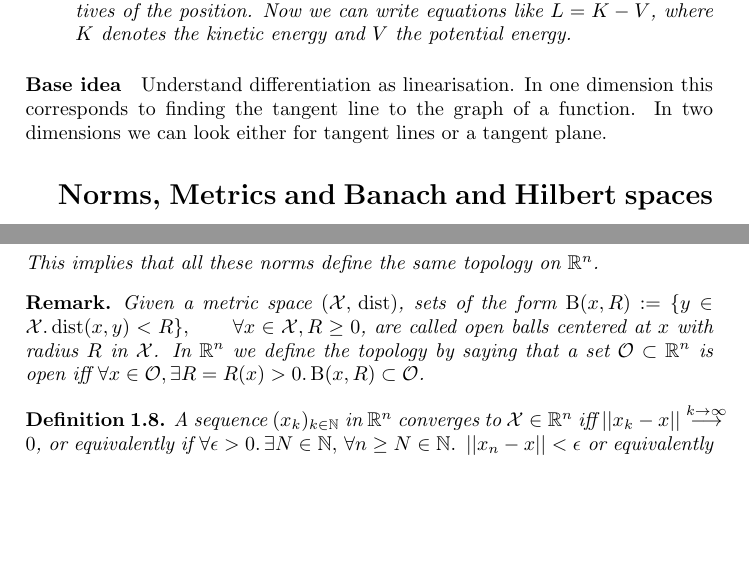
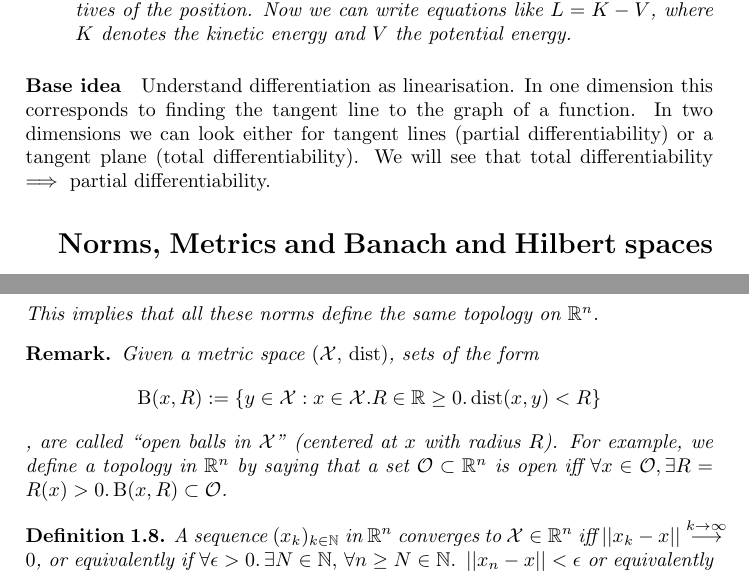
Before and after one commit to ColinRothgang/AnalysisII, a LaTeX document (Analysis2Notes.tex, which reads Notes/Analysis2Notes1.tex): two parts of pages 3 and 4 of 15, joined at a grey line, cut so that both start at the same text, the shorter picture padded with empty space. Compiled offline with pdfLaTeX.

Commit message:
Fix errors

```diff
--- a/Notes/Analysis2Notes1.tex
+++ b/Notes/Analysis2Notes1.tex
@@ -7,7 +7,7 @@ It's important to study the way functions in several variables change (leading t
  \end{itemize}
 \end{exam}
 \paragraph{Base idea}
-Understand differentiation as linearisation. In one dimension this corresponds to finding the tangent line to the graph of a function. In two dimensions we can look either for tangent lines or a tangent plane.
+Understand differentiation as linearisation. In one dimension this corresponds to finding the tangent line to the graph of a function. In two dimensions we can look either for tangent lines (partial differentiability) or a tangent plane (total differentiability). We will see that total differentiability $\implies$ partial differentiability.
 \section{Norms, Metrics and Banach and Hilbert spaces}
 \begin{defn}
  Let $\Set{X}$ be a set. Now $\circ:\RR^n\to\RR^{\geq 0}$ is called a norm iff:
@@ -51,7 +51,9 @@ For $p=1$ we call the norm the Manhatten norm, for $p=2$ we call the norm the Eu
  This implies that all these norms define the same topology on $\RR^n$.
 \end{exc}
 \begin{rem}
- Given a metric space $(\Set{X}, \dis)$, sets of the form $\Ball{x}{R}:=\{y\in\Set{X}.\dist{x}{y}<R\}, \qquad\forall x\in\Set{X}, R\geq 0$, are called open balls centered at $x$ with radius $R$ in $\Set{X}$. In $\RR^n$ we define the topology by saying that a set $\Set{O}\subset\RR^n$ is open iff $\forall x\in\Set{O}, \exists R=R(x)>0. \,\Ball{x}{R}\subset\Set{O}$.
+  Given a metric space $(\Set{X}, \dis)$, sets of the form
+  $$\Ball{x}{R}:=\{y\in\Set{X}: x\in\Set{X}. R \in \RR \geq 0. \dist{x}{y}<R\}$$
+  , are called ``open balls in $\Set{X}$'' (centered at $x$ with radius $R$). For example, we define a topology in $\RR^n$ by saying that a set $\Set{O}\subset\RR^n$ is open iff $\forall x\in\Set{O}, \exists R=R(x)>0. \,\Ball{x}{R}\subset\Set{O}$.
 \end{rem}
 \begin{defn}
  A sequence $(x_k)_{k\in\NN}$ in $\RR^n$ converges to $\Set{X}\in\RR^n$ iff $\Norm{x_k-x}\overset{k\to\infty}{\longrightarrow}0$, or equivalently if $\forall \epsilon>0.\,\exists N\in\NN, \,\forall n\geq N\in\NN.\ \Norm{x_n-x}<\epsilon$ or equivalently $\forall x\in\RR^n,\,\forall \Set{O}\in\Set{T}_{\RR}\|x\in\Set{O}.\,\exists N\in\NN.\,\forall n\geq N\in\NN.\ x_n\in\Set{O}$. If the limit exists we write $\lim_{k\to\infty}x_k$.
```
Also changed, not shown: Notes/Analysis2Notes1.tex (4 more changed lines).
